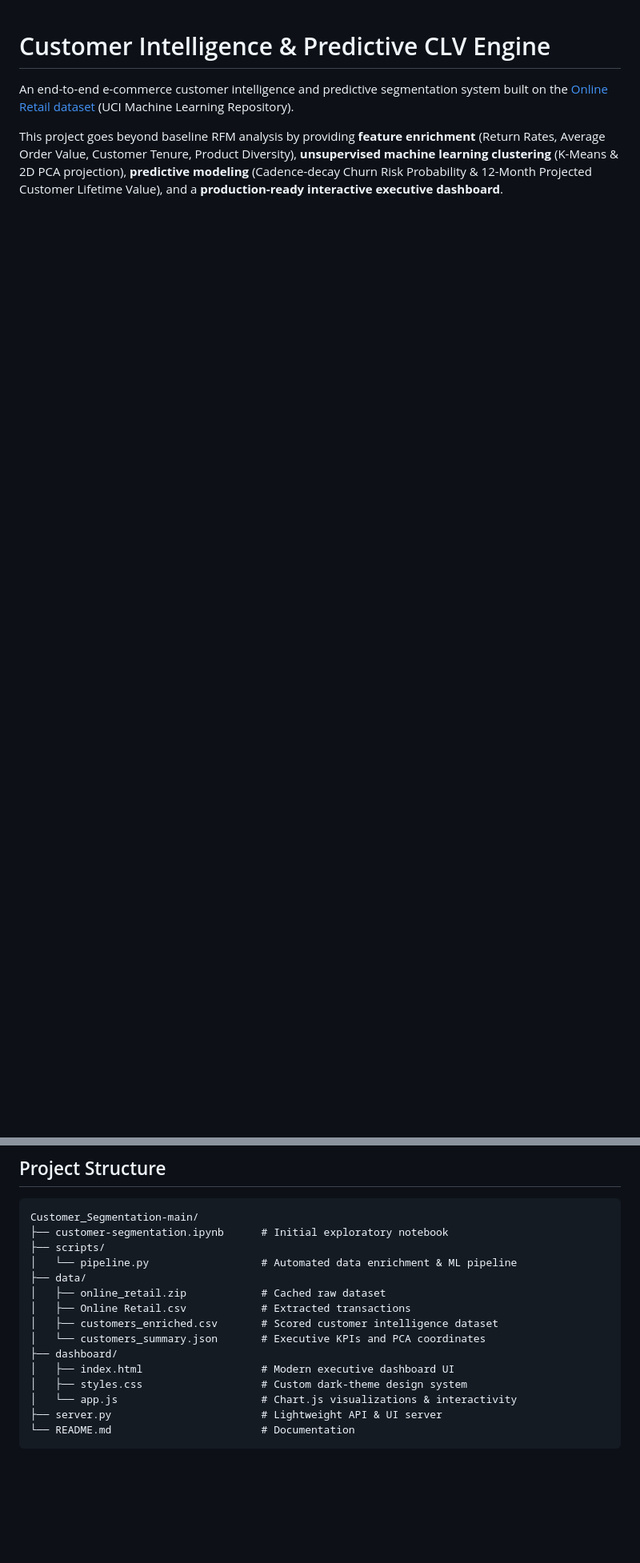
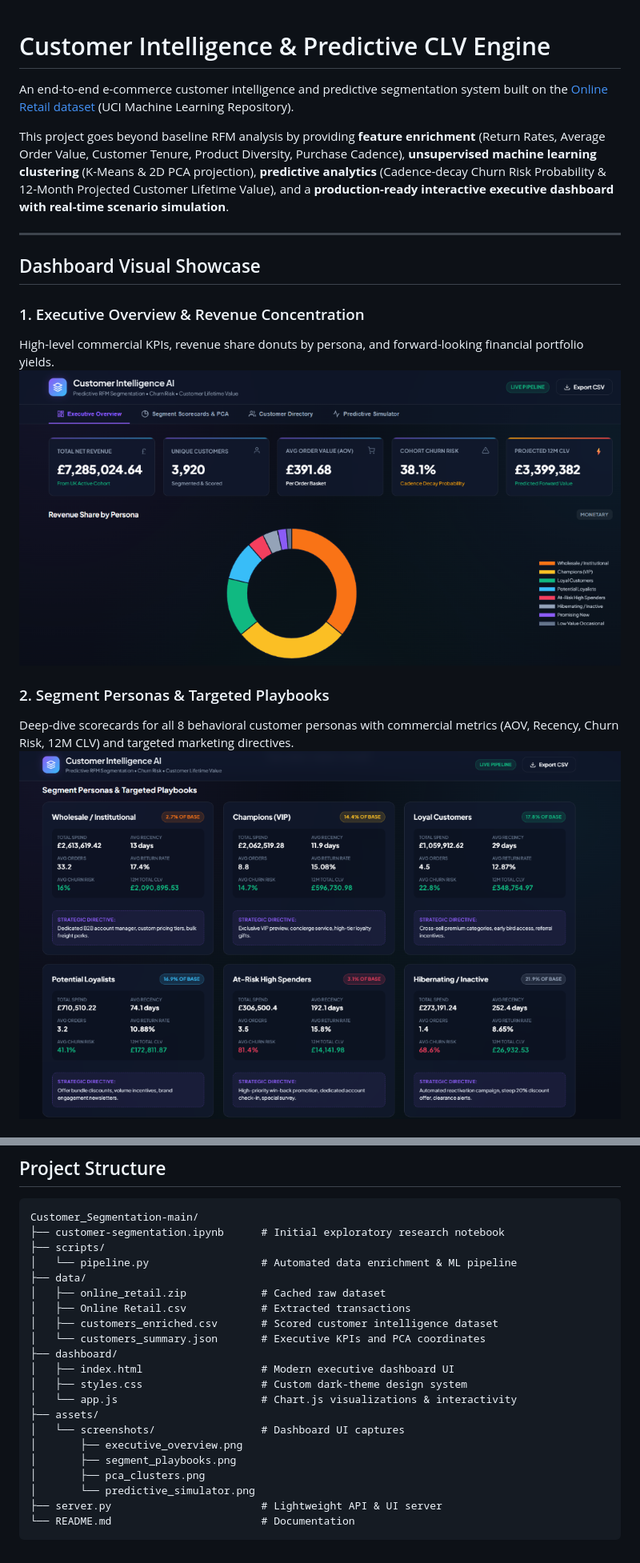
Before and after one commit to Maverick-04507/Customer-Intelligence-Predictive-CLV-Engine-, a Markdown page: README.md, 2 parts joined by grey strips. Shown: that part at 80% size. Drawn GitHub-style; pictures changed too: assets/screenshots/executive_overview.png (added), assets/screenshots/segment_playbooks.png (added); blank space fills up the shorter version.

````diff
--- a/README.md
+++ b/README.md
@@ -3,4 +3,17 @@
 
 An end-to-end e-commerce customer intelligence and predictive segmentation system built on the [Online Retail dataset](https://archive.ics.uci.edu/ml/datasets/Online+Retail) (UCI Machine Learning Repository).
 
-This project goes beyond baseline RFM analysis by providing **feature enrichment** (Return Rates, Average Order Value, Customer Tenure, Product Diversity), **unsupervised machine learning clustering** (K-Means & 2D PCA projection), **predictive modeling** (Cadence-decay Churn Risk Probability & 12-Month Projected Customer Lifetime Value), and a **production-ready interactive executive dashboard**.
+This project goes beyond baseline RFM analysis by providing **feature enrichment** (Return Rates, Average Order Value, Customer Tenure, Product Diversity, Purchase Cadence), **unsupervised machine learning clustering** (K-Means & 2D PCA projection), **predictive analytics** (Cadence-decay Churn Risk Probability & 12-Month Projected Customer Lifetime Value), and a **production-ready interactive executive dashboard with real-time scenario simulation**.
+
+---
+
+## Dashboard Visual Showcase
+
+### 1. Executive Overview & Revenue Concentration
+High-level commercial KPIs, revenue share donuts by persona, and forward-looking financial portfolio yields.
+![Executive Overview](assets/screenshots/executive_overview.png)
+
+### 2. Segment Personas & Targeted Playbooks
+Deep-dive scorecards for all 8 behavioral customer personas with commercial metrics (AOV, Recency, Churn Risk, 12M CLV) and targeted marketing directives.
+![Segment Personas & Playbooks](assets/screenshots/segment_playbooks.png)
+
@@ -63,7 +88,7 @@ http://localhost:8000
 
 ```
 Customer_Segmentation-main/
-├── customer-segmentation.ipynb      # Initial exploratory notebook
+├── customer-segmentation.ipynb      # Initial exploratory research notebook
 ├── scripts/
 │   └── pipeline.py                  # Automated data enrichment & ML pipeline
 ├── data/
@@ -75,6 +100,12 @@ Customer_Segmentation-main/
 │   ├── index.html                   # Modern executive dashboard UI
 │   ├── styles.css                   # Custom dark-theme design system
 │   └── app.js                       # Chart.js visualizations & interactivity
+├── assets/
+│   └── screenshots/                 # Dashboard UI captures
+│       ├── executive_overview.png
+│       ├── segment_playbooks.png
+│       ├── pca_clusters.png
+│       └── predictive_simulator.png
 ├── server.py                        # Lightweight API & UI server
 └── README.md                        # Documentation
 ```
````
Also changed, not shown: other parts of README.md (+24 -12 lines), assets/screenshots/pca_clusters.png (added), assets/screenshots/predictive_simulator.png (added).
